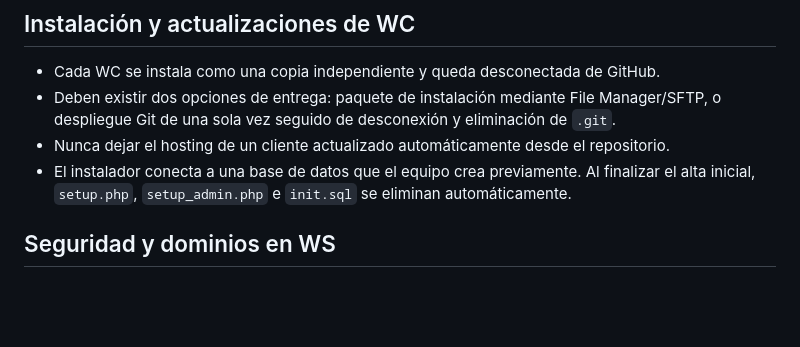
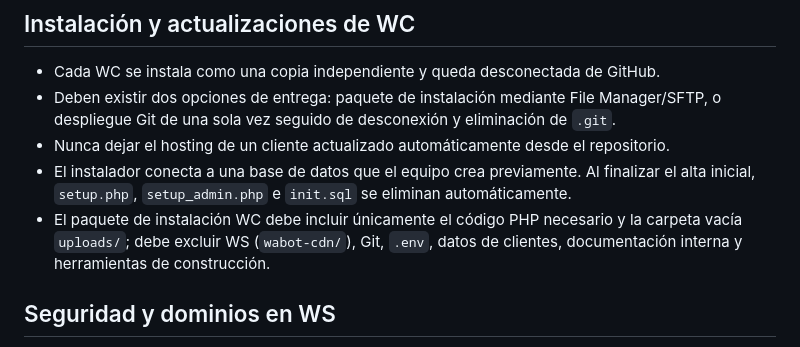
Before and after one commit to cuentaspublicitariaspy/WabotV2, a Markdown page: CORRECCIONES.md, the part around the change. Rendered like a GitHub page; blank space fills up the shorter version.

Commit message:
Document clean WC release packaging

```diff
--- a/CORRECCIONES.md
+++ b/CORRECCIONES.md
@@ -15,6 +15,7 @@ Este documento registra decisiones funcionales, de nomenclatura y de interfaz ac
 - Deben existir dos opciones de entrega: paquete de instalación mediante File Manager/SFTP, o despliegue Git de una sola vez seguido de desconexión y eliminación de `.git`.
 - Nunca dejar el hosting de un cliente actualizado automáticamente desde el repositorio.
 - El instalador conecta a una base de datos que el equipo crea previamente. Al finalizar el alta inicial, `setup.php`, `setup_admin.php` e `init.sql` se eliminan automáticamente.
+- El paquete de instalación WC debe incluir únicamente el código PHP necesario y la carpeta vacía `uploads/`; debe excluir WS (`wabot-cdn/`), Git, `.env`, datos de clientes, documentación interna y herramientas de construcción.
 
 ## Seguridad y dominios en WS
 
```
